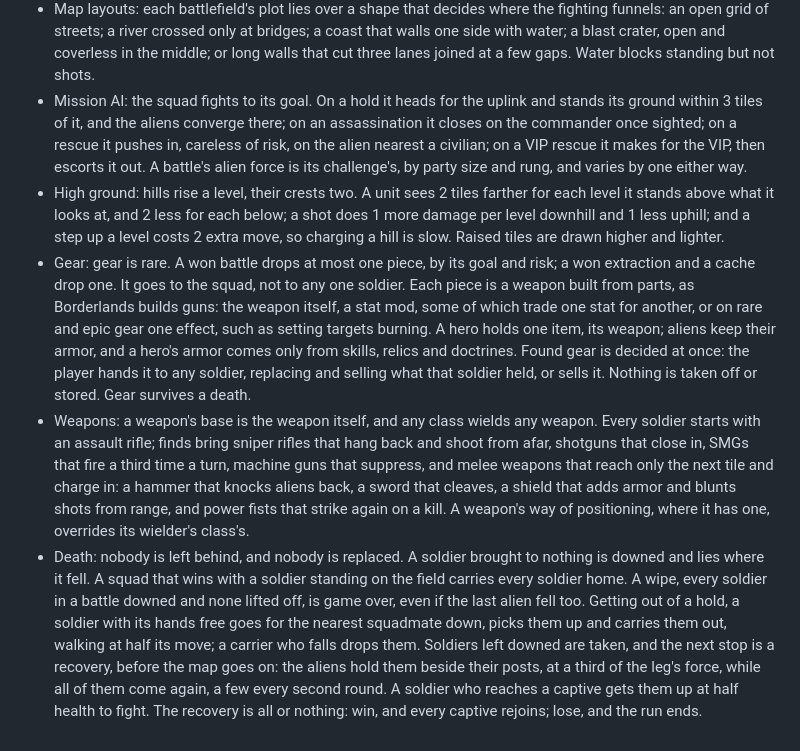
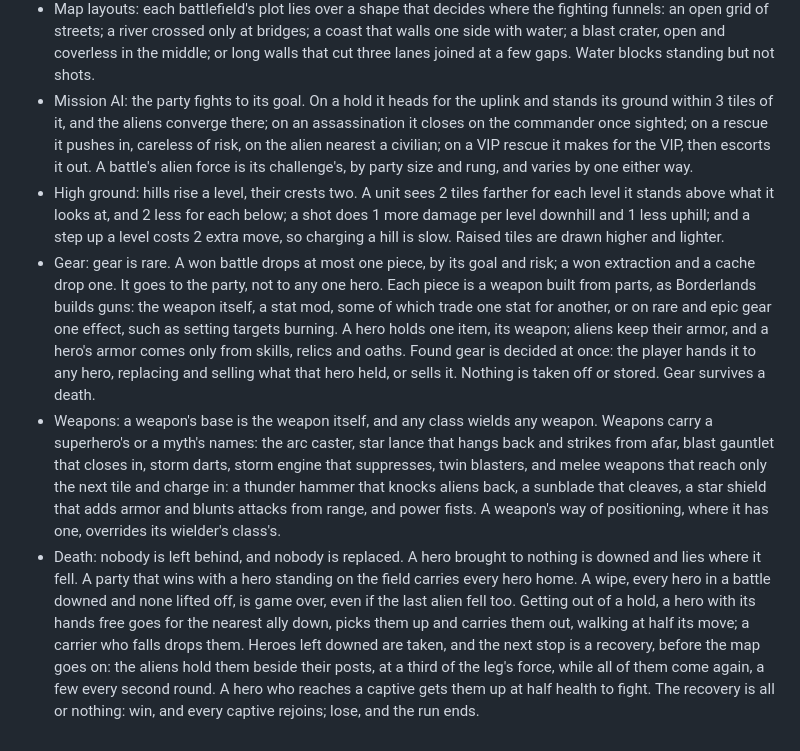
Before and after one commit to DanGau/TacticalAuto, a Markdown page: docs/premise.md, the part around one of its changes. Rendered like a GitHub page.

```diff
--- a/docs/premise.md
+++ b/docs/premise.md
@@ -65,6 +65,6 @@
 - Map layouts: each battlefield's plot lies over a shape that decides where the fighting funnels: an open grid of streets; a river crossed only at bridges; a coast that walls one side with water; a blast crater, open and coverless in the middle; or long walls that cut three lanes joined at a few gaps. Water blocks standing but not shots.
-- Mission AI: the squad fights to its goal. On a hold it heads for the uplink and stands its ground within 3 tiles of it, and the aliens converge there; on an assassination it closes on the commander once sighted; on a rescue it pushes in, careless of risk, on the alien nearest a civilian; on a VIP rescue it makes for the VIP, then escorts it out. A battle's alien force is its challenge's, by party size and rung, and varies by one either way.
+- Mission AI: the party fights to its goal. On a hold it heads for the uplink and stands its ground within 3 tiles of it, and the aliens converge there; on an assassination it closes on the commander once sighted; on a rescue it pushes in, careless of risk, on the alien nearest a civilian; on a VIP rescue it makes for the VIP, then escorts it out. A battle's alien force is its challenge's, by party size and rung, and varies by one either way.
 - High ground: hills rise a level, their crests two. A unit sees 2 tiles farther for each level it stands above what it looks at, and 2 less for each below; a shot does 1 more damage per level downhill and 1 less uphill; and a step up a level costs 2 extra move, so charging a hill is slow. Raised tiles are drawn higher and lighter.
-- Gear: gear is rare. A won battle drops at most one piece, by its goal and risk; a won extraction and a cache drop one. It goes to the squad, not to any one soldier. Each piece is a weapon built from parts, as Borderlands builds guns: the weapon itself, a stat mod, some of which trade one stat for another, or on rare and epic gear one effect, such as setting targets burning. A hero holds one item, its weapon; aliens keep their armor, and a hero's armor comes only from skills, relics and doctrines. Found gear is decided at once: the player hands it to any soldier, replacing and selling what that soldier held, or sells it. Nothing is taken off or stored. Gear survives a death.
-- Weapons: a weapon's base is the weapon itself, and any class wields any weapon. Every soldier starts with an assault rifle; finds bring sniper rifles that hang back and shoot from afar, shotguns that close in, SMGs that fire a third time a turn, machine guns that suppress, and melee weapons that reach only the next tile and charge in: a hammer that knocks aliens back, a sword that cleaves, a shield that adds armor and blunts shots from range, and power fists that strike again on a kill. A weapon's way of positioning, where it has one, overrides its wielder's class's.
-- Death: nobody is left behind, and nobody is replaced. A soldier brought to nothing is downed and lies where it fell. A squad that wins with a soldier standing on the field carries every soldier home. A wipe, every soldier in a battle downed and none lifted off, is game over, even if the last alien fell too. Getting out of a hold, a soldier with its hands free goes for the nearest squadmate down, picks them up and carries them out, walking at half its move; a carrier who falls drops them. Soldiers left downed are taken, and the next stop is a recovery, before the map goes on: the aliens hold them beside their posts, at a third of the leg's force, while all of them come again, a few every second round. A soldier who reaches a captive gets them up at half health to fight. The recovery is all or nothing: win, and every captive rejoins; lose, and the run ends.
+- Gear: gear is rare. A won battle drops at most one piece, by its goal and risk; a won extraction and a cache drop one. It goes to the party, not to any one hero. Each piece is a weapon built from parts, as Borderlands builds guns: the weapon itself, a stat mod, some of which trade one stat for another, or on rare and epic gear one effect, such as setting targets burning. A hero holds one item, its weapon; aliens keep their armor, and a hero's armor comes only from skills, relics and oaths. Found gear is decided at once: the player hands it to any hero, replacing and selling what that hero held, or sells it. Nothing is taken off or stored. Gear survives a death.
+- Weapons: a weapon's base is the weapon itself, and any class wields any weapon. Weapons carry a superhero's or a myth's names: the arc caster, star lance that hangs back and strikes from afar, blast gauntlet that closes in, storm darts, storm engine that suppresses, twin blasters, and melee weapons that reach only the next tile and charge in: a thunder hammer that knocks aliens back, a sunblade that cleaves, a star shield that adds armor and blunts attacks from range, and power fists. A weapon's way of positioning, where it has one, overrides its wielder's class's.
+- Death: nobody is left behind, and nobody is replaced. A hero brought to nothing is downed and lies where it fell. A party that wins with a hero standing on the field carries every hero home. A wipe, every hero in a battle downed and none lifted off, is game over, even if the last alien fell too. Getting out of a hold, a hero with its hands free goes for the nearest ally down, picks them up and carries them out, walking at half its move; a carrier who falls drops them. Heroes left downed are taken, and the next stop is a recovery, before the map goes on: the aliens hold them beside their posts, at a third of the leg's force, while all of them come again, a few every second round. A hero who reaches a captive gets them up at half health to fight. The recovery is all or nothing: win, and every captive rejoins; lose, and the run ends.
```
Also changed, not shown: other parts of docs/premise.md (+27 -27 lines), docs/architecture/modules.md (+2 -2 lines), docs/game-design.md (+5 -5 lines).
